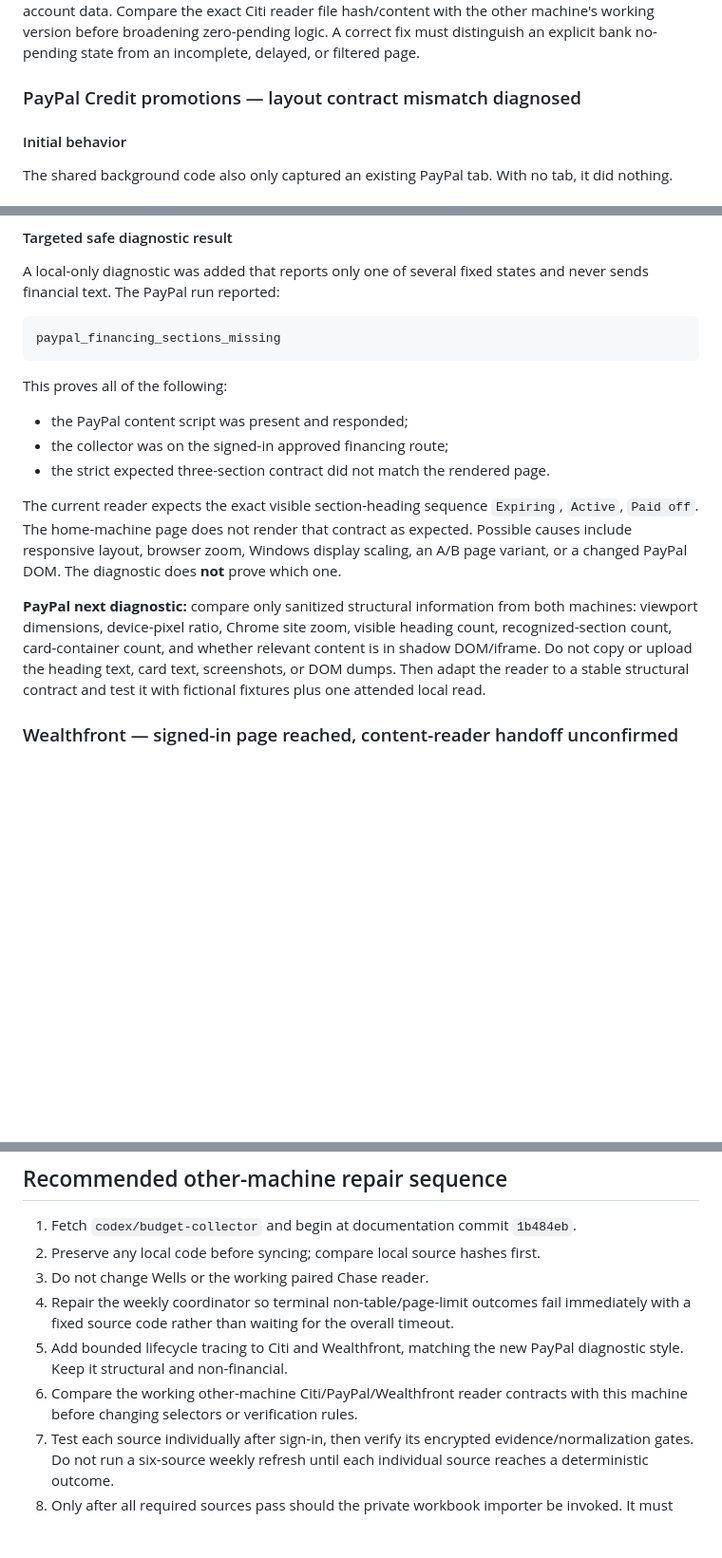
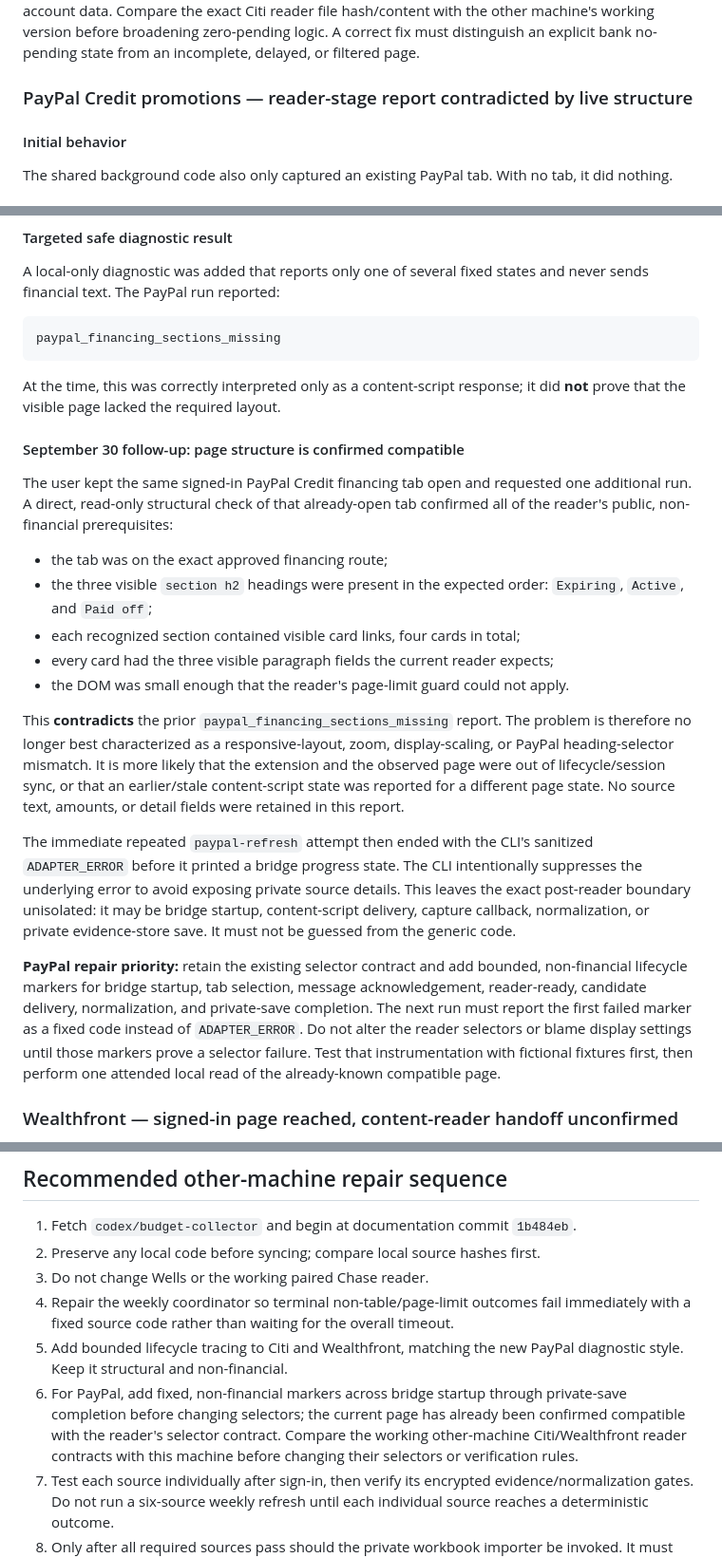
Before and after one commit to benjaminrobertburton-max/Budget, a Markdown page: docs/HOME_MACHINE_COLLECTOR_RUN_REPORT_2026-09-29.md, 3 parts joined by grey strips. Shown at 95% size. GitHub-like rendering; blank space fills up the shorter version.

Commit message:
Correct PayPal collector handoff diagnosis

````diff
--- a/docs/HOME_MACHINE_COLLECTOR_RUN_REPORT_2026-09-29.md
+++ b/docs/HOME_MACHINE_COLLECTOR_RUN_REPORT_2026-09-29.md
@@ -141,7 +141,7 @@ machine's working version before broadening zero-pending logic.  A correct fix
 must distinguish an explicit bank no-pending state from an incomplete, delayed,
 or filtered page.
 
-### PayPal Credit promotions — layout contract mismatch diagnosed
+### PayPal Credit promotions — reader-stage report contradicted by live structure
 
 #### Initial behavior
 
@@ -171,25 +171,44 @@ and never sends financial text.  The PayPal run reported:
 paypal_financing_sections_missing
 ```
 
-This proves all of the following:
+At the time, this was correctly interpreted only as a content-script response;
+it did **not** prove that the visible page lacked the required layout.
 
-- the PayPal content script was present and responded;
-- the collector was on the signed-in approved financing route;
-- the strict expected three-section contract did not match the rendered page.
+#### September 30 follow-up: page structure is confirmed compatible
 
-The current reader expects the exact visible section-heading sequence
-`Expiring`, `Active`, `Paid off`.  The home-machine page does not render that
-contract as expected.  Possible causes include responsive layout, browser zoom,
-Windows display scaling, an A/B page variant, or a changed PayPal DOM.  The
-diagnostic does **not** prove which one.
+The user kept the same signed-in PayPal Credit financing tab open and requested
+one additional run.  A direct, read-only structural check of that already-open
+tab confirmed all of the reader's public, non-financial prerequisites:
 
-**PayPal next diagnostic:** compare only sanitized structural information from
-both machines: viewport dimensions, device-pixel ratio, Chrome site zoom,
-visible heading count, recognized-section count, card-container count, and
-whether relevant content is in shadow DOM/iframe.  Do not copy or upload the
-heading text, card text, screenshots, or DOM dumps.  Then adapt the reader to a
-stable structural contract and test it with fictional fixtures plus one
-attended local read.
+- the tab was on the exact approved financing route;
+- the three visible `section h2` headings were present in the expected order:
+  `Expiring`, `Active`, and `Paid off`;
+- each recognized section contained visible card links, four cards in total;
+- every card had the three visible paragraph fields the current reader expects;
+- the DOM was small enough that the reader's page-limit guard could not apply.
+
+This **contradicts** the prior `paypal_financing_sections_missing` report.  The
+problem is therefore no longer best characterized as a responsive-layout,
+zoom, display-scaling, or PayPal heading-selector mismatch.  It is more likely
+that the extension and the observed page were out of lifecycle/session sync,
+or that an earlier/stale content-script state was reported for a different page
+state.  No source text, amounts, or detail fields were retained in this report.
+
+The immediate repeated `paypal-refresh` attempt then ended with the CLI's
+sanitized `ADAPTER_ERROR` before it printed a bridge progress state.  The CLI
+intentionally suppresses the underlying error to avoid exposing private source
+details.  This leaves the exact post-reader boundary unisolated: it may be
+bridge startup, content-script delivery, capture callback, normalization, or
+private evidence-store save.  It must not be guessed from the generic code.
+
+**PayPal repair priority:** retain the existing selector contract and add
+bounded, non-financial lifecycle markers for bridge startup, tab selection,
+message acknowledgement, reader-ready, candidate delivery, normalization, and
+private-save completion.  The next run must report the first failed marker as
+a fixed code instead of `ADAPTER_ERROR`.  Do not alter the reader selectors or
+blame display settings until those markers prove a selector failure.  Test that
+instrumentation with fictional fixtures first, then perform one attended local
+read of the already-known compatible page.
 
 ### Wealthfront — signed-in page reached, content-reader handoff unconfirmed
 
@@ -272,8 +291,11 @@ proof that a responsive-layout difference is the root cause.
    timeout.
 5. Add bounded lifecycle tracing to Citi and Wealthfront, matching the new
    PayPal diagnostic style.  Keep it structural and non-financial.
-6. Compare the working other-machine Citi/PayPal/Wealthfront reader contracts
-   with this machine before changing selectors or verification rules.
+6. For PayPal, add fixed, non-financial markers across bridge startup through
+   private-save completion before changing selectors; the current page has
+   already been confirmed compatible with the reader's selector contract.
+   Compare the working other-machine Citi/Wealthfront reader contracts with
+   this machine before changing their selectors or verification rules.
 7. Test each source individually after sign-in, then verify its encrypted
    evidence/normalization gates.  Do not run a six-source weekly refresh until
    each individual source reaches a deterministic outcome.
````
